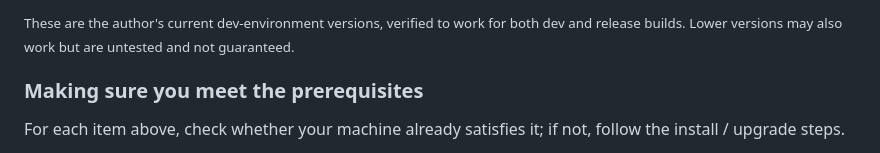
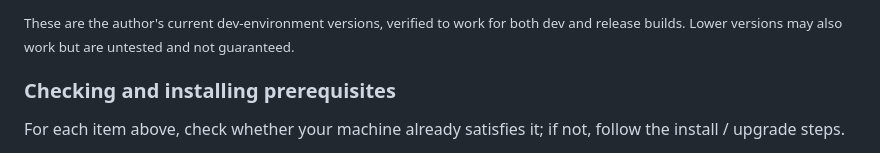
Before and after one commit to yuman07/Hasher, a Markdown page: README.md, the part around the change. Drawn GitHub-style.

```diff
--- a/README.md
+++ b/README.md
@@ -106,7 +106,7 @@ Download `Hasher_Win10_x64_<version>.exe` from [Releases](https://github.com/yum
 
 <sub>These are the author's current dev-environment versions, verified to work for both dev and release builds. Lower versions may also work but are untested and not guaranteed.</sub>
 
-### Making sure you meet the prerequisites
+### Checking and installing prerequisites
 
 For each item above, check whether your machine already satisfies it; if not, follow the install / upgrade steps.
 
```
Also changed, not shown: README_ZH.md (+1 -1 lines).
